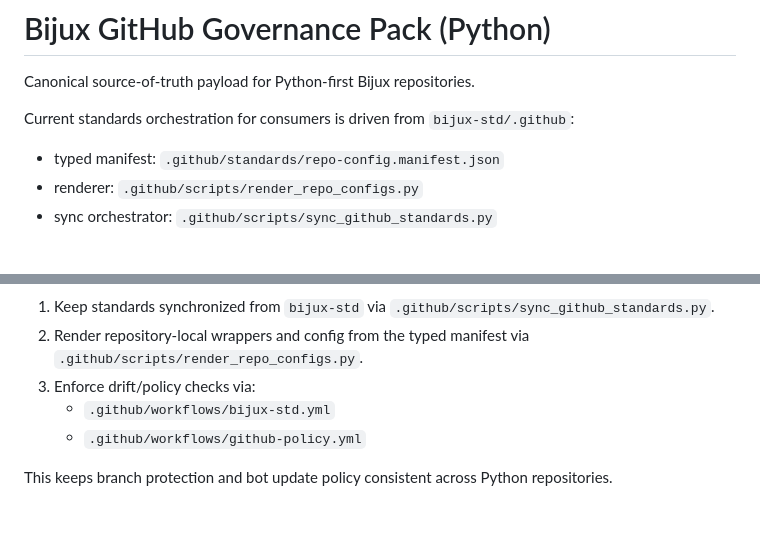
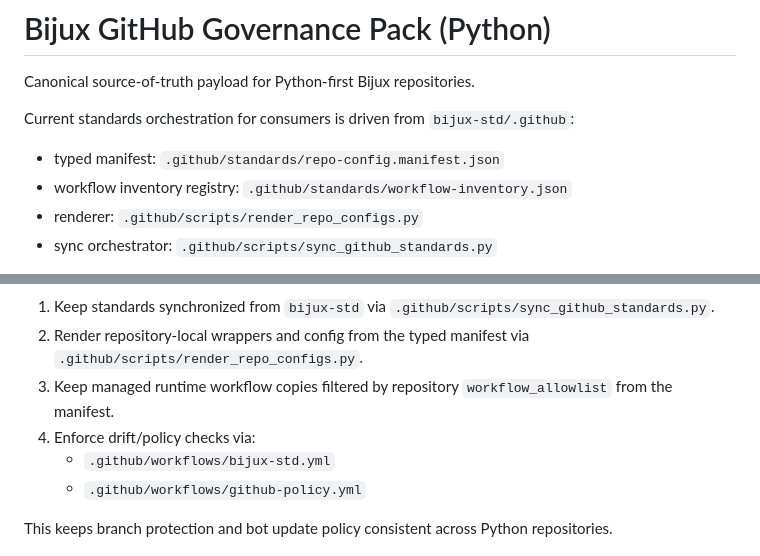
Before and after one commit to bijux/bijux-std, a Markdown page: shared/bijux-gh/README.md, 2 parts joined by grey strips. Rendered like a GitHub page; blank space fills up the shorter version.

```diff
--- a/shared/bijux-gh/README.md
+++ b/shared/bijux-gh/README.md
@@ -7,6 +7,8 @@ Current standards orchestration for consumers is driven from
 
 - typed manifest:
   `.github/standards/repo-config.manifest.json`
+- workflow inventory registry:
+  `.github/standards/workflow-inventory.json`
 - renderer:
   `.github/scripts/render_repo_configs.py`
 - sync orchestrator:
@@ -38,7 +40,9 @@ Usage in a repository (current model):
    `.github/scripts/sync_github_standards.py`.
 2. Render repository-local wrappers and config from the typed manifest via
    `.github/scripts/render_repo_configs.py`.
-3. Enforce drift/policy checks via:
+3. Keep managed runtime workflow copies filtered by repository
+   `workflow_allowlist` from the manifest.
+4. Enforce drift/policy checks via:
    - `.github/workflows/bijux-std.yml`
    - `.github/workflows/github-policy.yml`
 
```
Also changed, not shown: CHANGELOG.md (+4 -0 lines), README.md (+5 -0 lines).
